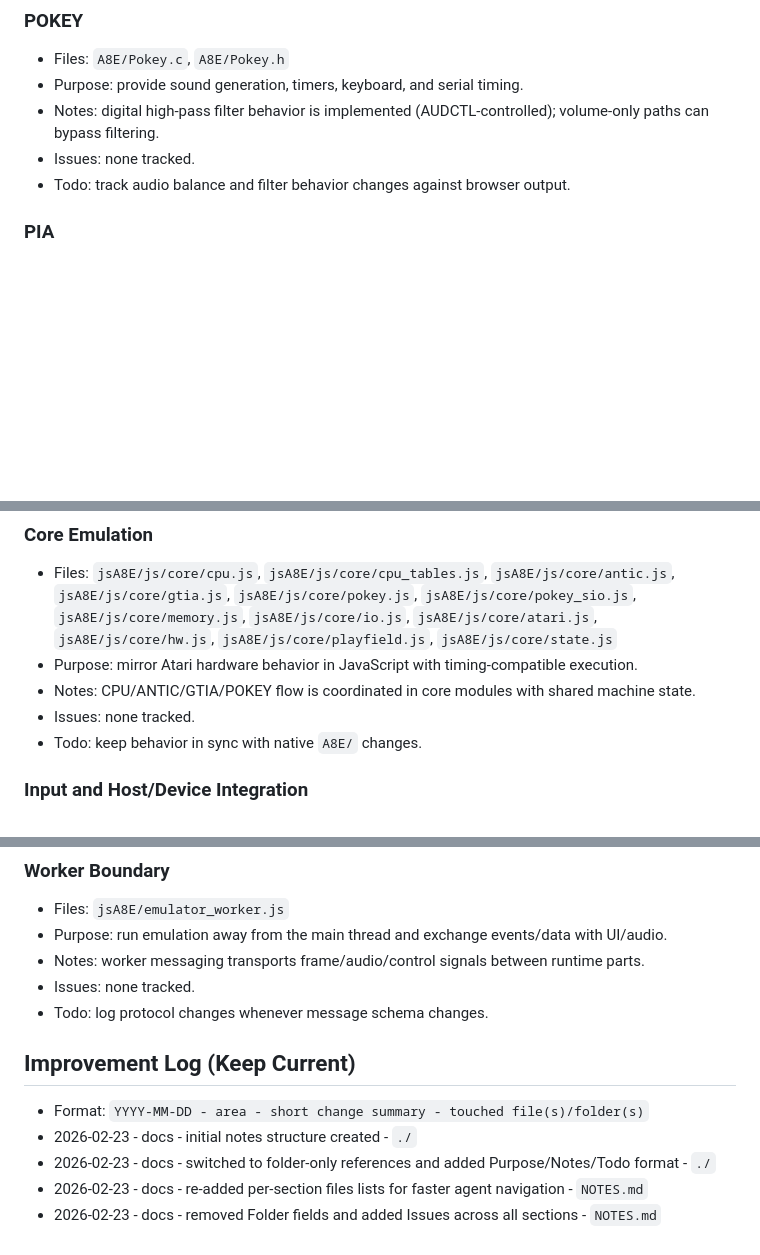
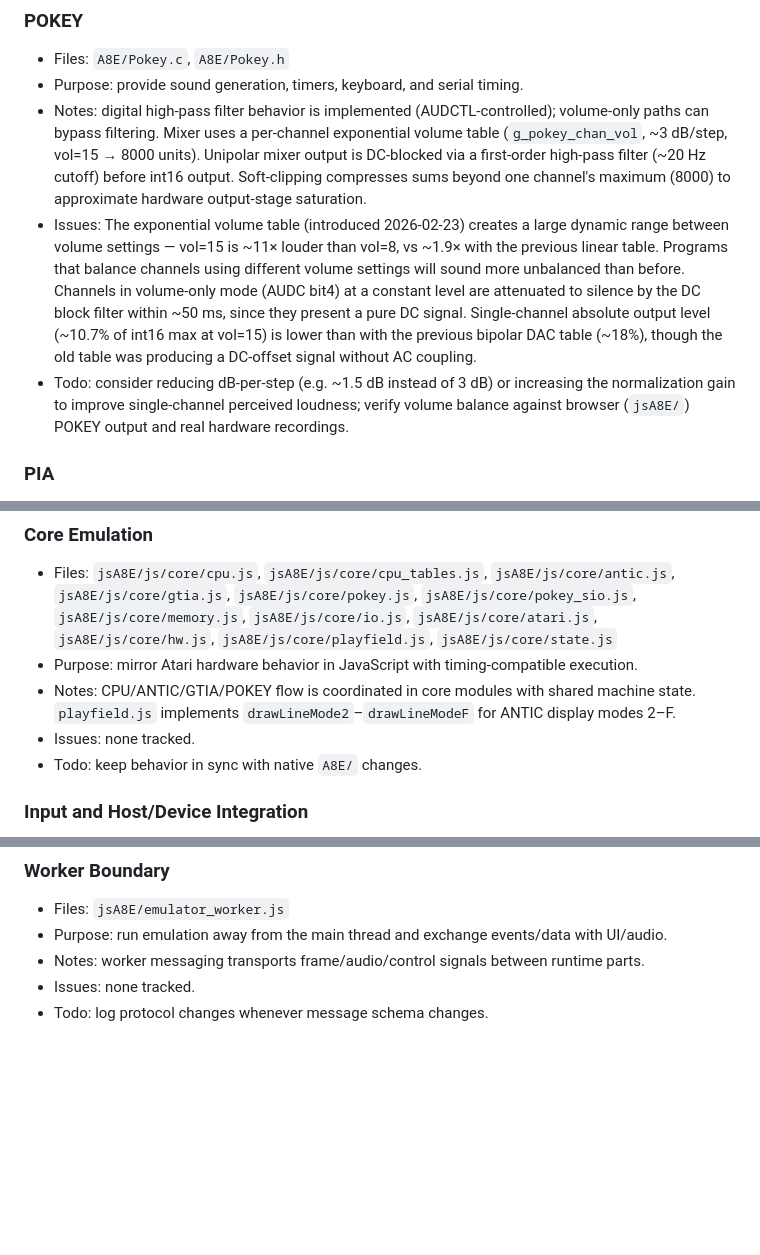
Before and after one commit to AnimaInCorpore/A8E, a Markdown page: NOTES.md, 3 parts joined by grey strips. Drawn GitHub-style; blank space fills up the shorter version.

Commit message:
fix: update POKEY implementation notes for audio mixing enhancements and clarify volume behavior

```diff
--- a/NOTES.md
+++ b/NOTES.md
@@ -47,9 +47,9 @@ Process rule: review this file before planning any improvement, and update it af
 ### POKEY
 - Files: `A8E/Pokey.c`, `A8E/Pokey.h`
 - Purpose: provide sound generation, timers, keyboard, and serial timing.
-- Notes: digital high-pass filter behavior is implemented (AUDCTL-controlled); volume-only paths can bypass filtering.
-- Issues: none tracked.
-- Todo: track audio balance and filter behavior changes against browser output.
+- Notes: digital high-pass filter behavior is implemented (AUDCTL-controlled); volume-only paths can bypass filtering. Mixer uses a per-channel exponential volume table (`g_pokey_chan_vol`, ~3 dB/step, vol=15 → 8000 units). Unipolar mixer output is DC-blocked via a first-order high-pass filter (~20 Hz cutoff) before int16 output. Soft-clipping compresses sums beyond one channel's maximum (8000) to approximate hardware output-stage saturation.
+- Issues: The exponential volume table (introduced 2026-02-23) creates a large dynamic range between volume settings — vol=15 is ~11× louder than vol=8, vs ~1.9× with the previous linear table. Programs that balance channels using different volume settings will sound more unbalanced than before. Channels in volume-only mode (AUDC bit4) at a constant level are attenuated to silence by the DC block filter within ~50 ms, since they present a pure DC signal. Single-channel absolute output level (~10.7% of int16 max at vol=15) is lower than with the previous bipolar DAC table (~18%), though the old table was producing a DC-offset signal without AC coupling.
+- Todo: consider reducing dB-per-step (e.g. ~1.5 dB instead of 3 dB) or increasing the normalization gain to improve single-channel perceived loudness; verify volume balance against browser (`jsA8E/`) POKEY output and real hardware recordings.
 
 ### PIA
 - Files: `A8E/Pia.c`, `A8E/Pia.h`
@@ -70,7 +70,7 @@ Process rule: review this file before planning any improvement, and update it af
 ### Core Emulation
 - Files: `jsA8E/js/core/cpu.js`, `jsA8E/js/core/cpu_tables.js`, `jsA8E/js/core/antic.js`, `jsA8E/js/core/gtia.js`, `jsA8E/js/core/pokey.js`, `jsA8E/js/core/pokey_sio.js`, `jsA8E/js/core/memory.js`, `jsA8E/js/core/io.js`, `jsA8E/js/core/atari.js`, `jsA8E/js/core/hw.js`, `jsA8E/js/core/playfield.js`, `jsA8E/js/core/state.js`
 - Purpose: mirror Atari hardware behavior in JavaScript with timing-compatible execution.
-- Notes: CPU/ANTIC/GTIA/POKEY flow is coordinated in core modules with shared machine state.
+- Notes: CPU/ANTIC/GTIA/POKEY flow is coordinated in core modules with shared machine state. `playfield.js` implements `drawLineMode2`–`drawLineModeF` for ANTIC display modes 2–F.
 - Issues: none tracked.
 - Todo: keep behavior in sync with native `A8E/` changes.
 
@@ -108,10 +108,3 @@ Process rule: review this file before planning any improvement, and update it af
 - Notes: worker messaging transports frame/audio/control signals between runtime parts.
 - Issues: none tracked.
 - Todo: log protocol changes whenever message schema changes.
-
-## Improvement Log (Keep Current)
-- Format: `YYYY-MM-DD - area - short change summary - touched file(s)/folder(s)`
-- 2026-02-23 - docs - initial notes structure created - `./`
-- 2026-02-23 - docs - switched to folder-only references and added Purpose/Notes/Todo format - `./`
-- 2026-02-23 - docs - re-added per-section files lists for faster agent navigation - `NOTES.md`
-- 2026-02-23 - docs - removed Folder fields and added Issues across all sections - `NOTES.md`
```
